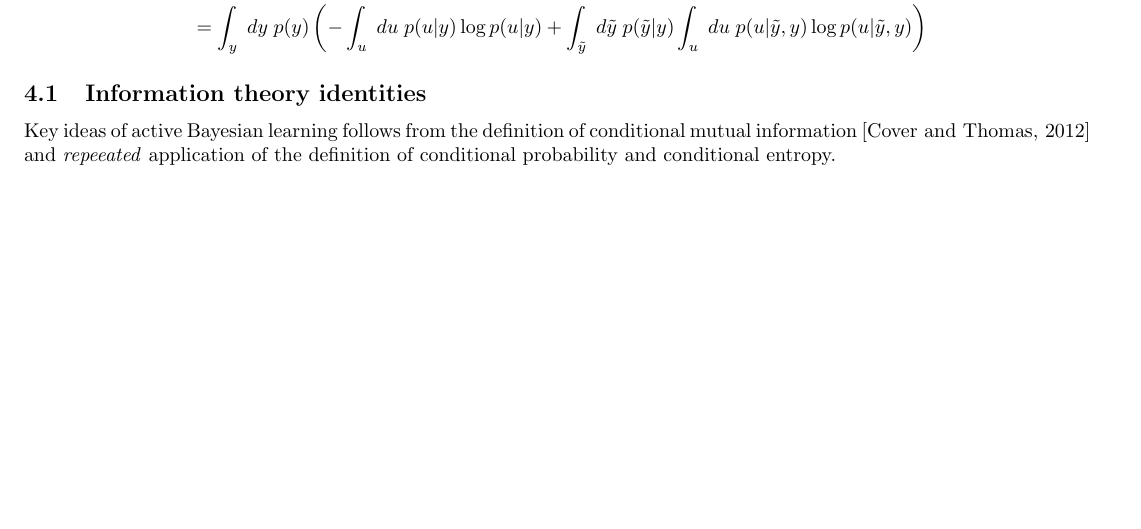
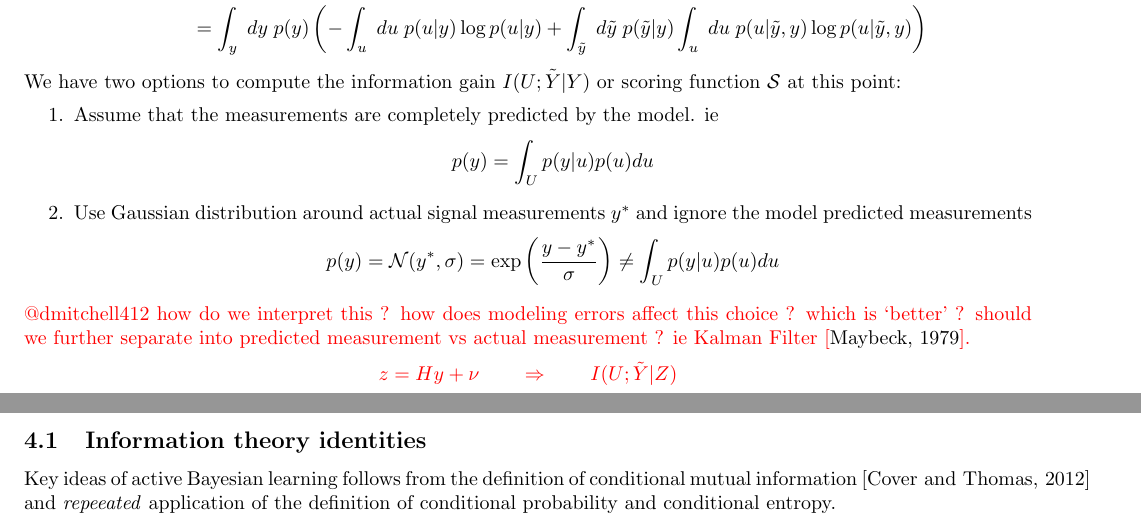
Before and after one commit to ImageGuidedTherapyLab/SyntheticMR, a LaTeX document (MathematicalFormalism.tex): part of page 4 of 14 before the commit and two parts of pages 4 and 5 of 14 after it, the two joined at a grey line, cut so that both start at the same text, the shorter picture padded with empty space. Compiled offline with pdfLaTeX.

Commit message:
DOC: @dmitchell412 active learning

```diff
--- a/MathematicalFormalism.tex
+++ b/MathematicalFormalism.tex
@@ -374,6 +374,25 @@ The final information gain may be computed as:
               +  \int_{\tilde{y}}  \; d\tilde{y} \; p(\tilde{y}|y) \int_u  \; du \;p(u|\tilde{y},y) \log p(u|\tilde{y},y) \right) \\
 \end{split}
 \]
+We have two options to compute the information gain $I(U;\tilde{Y}|Y)$  or scoring function $\mathcal{S}$ at this point:
+\begin{enumerate}
+  \item  Assume that the measurements are completely predicted by the model. ie
+    \[
+       p(y) =  \int_U p(y|u)  p(u) du
+    \]
+  \item  Use Gaussian distribution around actual signal measurements $y^*$ and ignore the model predicted measurements
+    \[
+       p(y) =  \mathcal{N}(y^*,\sigma) = \exp\left(\frac{y - y^*}{\sigma} \right) \neq \int_U p(y|u)  p(u) du
+    \]
+\end{enumerate}
+{\color{red} @dmitchell412 how do we interpret this ? how does modeling errors affect this choice ? which is `better' ?
+should we further separate into predicted measurement vs actual measurement ? ie Kalman Filter~\cite{maybeck1979stochastic}.
+\[
+  z = H y + \nu
+\qquad \Rightarrow \qquad
+ I(U;\tilde{Y}|Z)
+\]
+}
 %%%%%%%%%%%%%%%%%%%%%%%%%%%%%%%%%%%%%%%%%%%%%%%%%%%%%%%%%%%%%%%%
 \subsection{Information theory identities}
 %%%%%%%%%%%%%%%%%%%%%%%%%%%%%%%%%%%%%%%%%%%%%%%%%%%%%%%%%%%%%%%%
```
Also changed, not shown: ActiveLearning.pdf.
